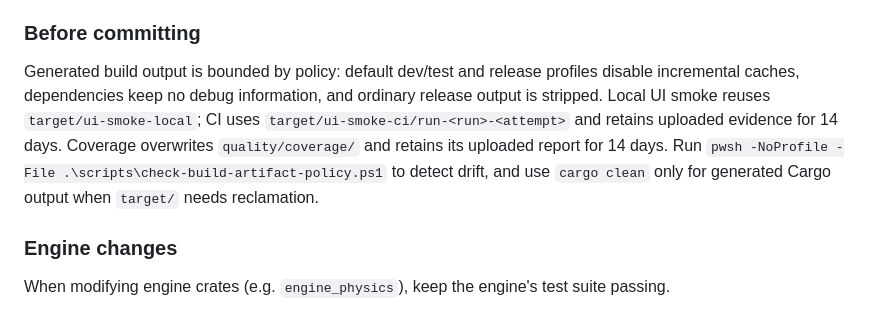
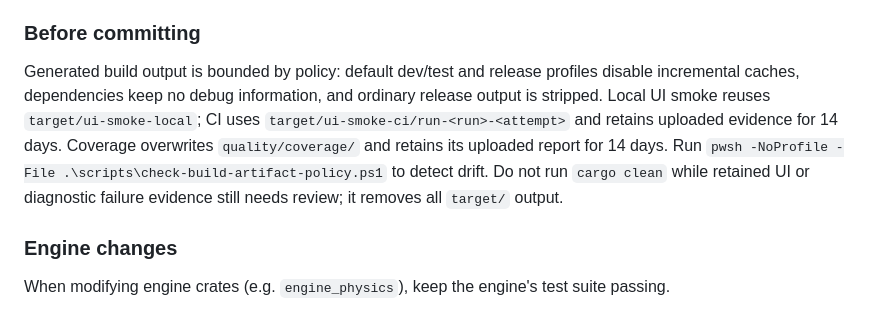
Before and after one commit to TychoHenzen/Axiom2d, a Markdown page: CLAUDE.md, the part around the change. Drawn GitHub-style.

Commit message:
docs(build): clarify generated evidence cleanup

```diff
--- a/CLAUDE.md
+++ b/CLAUDE.md
@@ -21,7 +21,7 @@ The card game's core implementation (Phases A–H2) is **complete** — physics
 
 ### Before committing
 
-Generated build output is bounded by policy: default dev/test and release profiles disable incremental caches, dependencies keep no debug information, and ordinary release output is stripped. Local UI smoke reuses `target/ui-smoke-local`; CI uses `target/ui-smoke-ci/run-<run>-<attempt>` and retains uploaded evidence for 14 days. Coverage overwrites `quality/coverage/` and retains its uploaded report for 14 days. Run `pwsh -NoProfile -File .\scripts\check-build-artifact-policy.ps1` to detect drift, and use `cargo clean` only for generated Cargo output when `target/` needs reclamation.
+Generated build output is bounded by policy: default dev/test and release profiles disable incremental caches, dependencies keep no debug information, and ordinary release output is stripped. Local UI smoke reuses `target/ui-smoke-local`; CI uses `target/ui-smoke-ci/run-<run>-<attempt>` and retains uploaded evidence for 14 days. Coverage overwrites `quality/coverage/` and retains its uploaded report for 14 days. Run `pwsh -NoProfile -File .\scripts\check-build-artifact-policy.ps1` to detect drift. Do not run `cargo clean` while retained UI or diagnostic failure evidence still needs review; it removes all `target/` output.
 
 ### Engine changes
 
```
